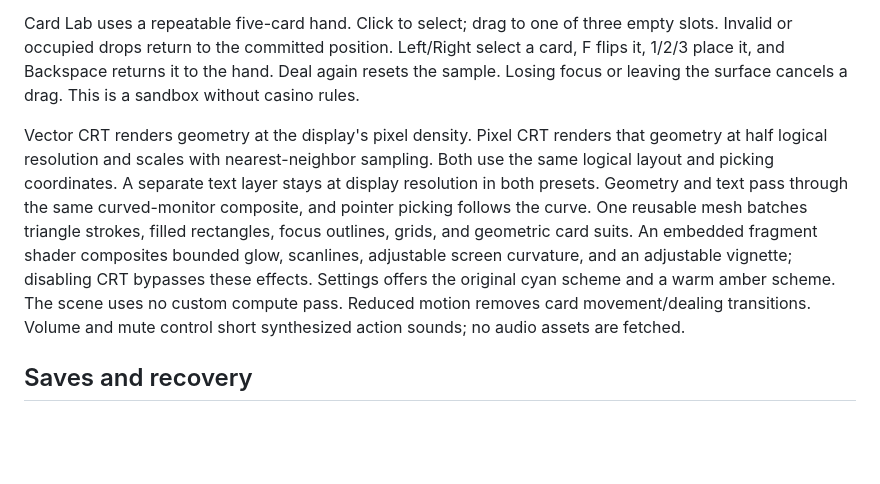
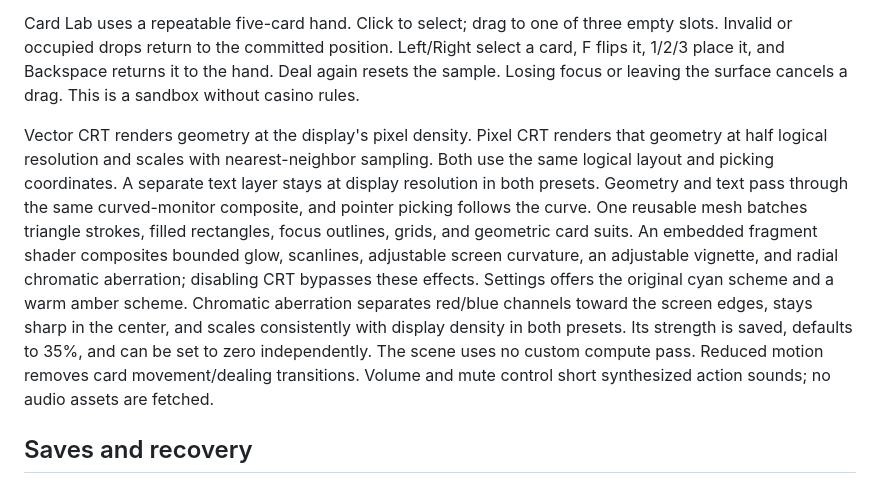
Before and after one commit to Tasty-Kiwi/gamevex-2, a Markdown page: src/README.md, the part around the change. GitHub-like rendering; blank space fills up the shorter version.

Commit message:
Add adjustable radial chromatic aberration to CRT display

```diff
--- a/src/README.md
+++ b/src/README.md
@@ -69,7 +69,7 @@ The GameVex header logo returns to the lobby and supports pointer and keyboard a
 
 Card Lab uses a repeatable five-card hand. Click to select; drag to one of three empty slots. Invalid or occupied drops return to the committed position. Left/Right select a card, F flips it, 1/2/3 place it, and Backspace returns it to the hand. Deal again resets the sample. Losing focus or leaving the surface cancels a drag. This is a sandbox without casino rules.
 
-Vector CRT renders geometry at the display's pixel density. Pixel CRT renders that geometry at half logical resolution and scales with nearest-neighbor sampling. Both use the same logical layout and picking coordinates. A separate text layer stays at display resolution in both presets. Geometry and text pass through the same curved-monitor composite, and pointer picking follows the curve. One reusable mesh batches triangle strokes, filled rectangles, focus outlines, grids, and geometric card suits. An embedded fragment shader composites bounded glow, scanlines, adjustable screen curvature, and an adjustable vignette; disabling CRT bypasses these effects. Settings offers the original cyan scheme and a warm amber scheme. The scene uses no custom compute pass. Reduced motion removes card movement/dealing transitions. Volume and mute control short synthesized action sounds; no audio assets are fetched.
+Vector CRT renders geometry at the display's pixel density. Pixel CRT renders that geometry at half logical resolution and scales with nearest-neighbor sampling. Both use the same logical layout and picking coordinates. A separate text layer stays at display resolution in both presets. Geometry and text pass through the same curved-monitor composite, and pointer picking follows the curve. One reusable mesh batches triangle strokes, filled rectangles, focus outlines, grids, and geometric card suits. An embedded fragment shader composites bounded glow, scanlines, adjustable screen curvature, an adjustable vignette, and radial chromatic aberration; disabling CRT bypasses these effects. Settings offers the original cyan scheme and a warm amber scheme. Chromatic aberration separates red/blue channels toward the screen edges, stays sharp in the center, and scales consistently with display density in both presets. Its strength is saved, defaults to 35%, and can be set to zero independently. The scene uses no custom compute pass. Reduced motion removes card movement/dealing transitions. Volume and mute control short synthesized action sounds; no audio assets are fetched.
 
 ## Saves and recovery
 
```
Also changed, not shown: src/docs/VERIFICATION.md (+10 -2 lines), src/docs/screenshots/chromatic-settings.png (added), 6 other files.
